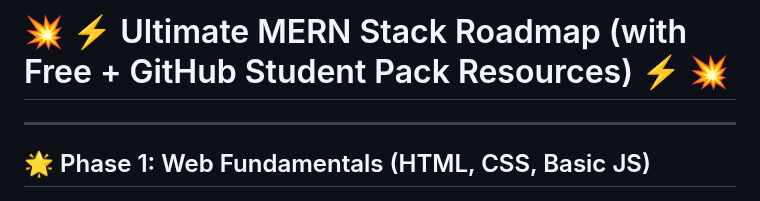
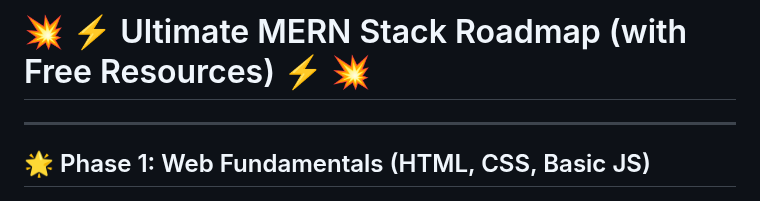
Before and after one commit to Rywkse/MERN_stack, a Markdown page: README.md, the part around the change. Drawn GitHub-style.

```diff
--- a/README.md
+++ b/README.md
@@ -1,4 +1,4 @@
-# 💥 ⚡ Ultimate MERN Stack Roadmap (with Free + GitHub Student Pack Resources) ⚡ 💥
+# 💥 ⚡ Ultimate MERN Stack Roadmap (with Free Resources) ⚡ 💥
 
 ---
 
```
